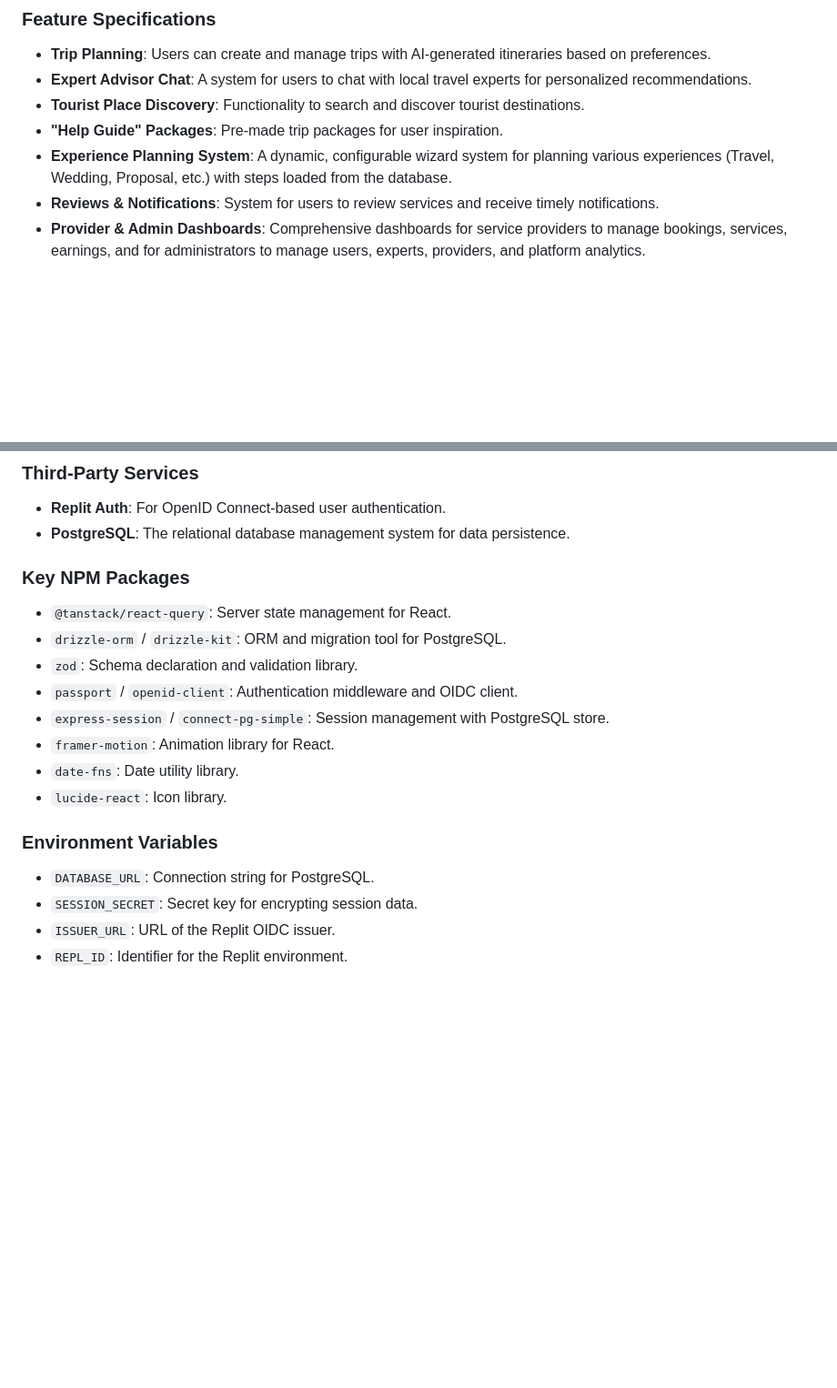
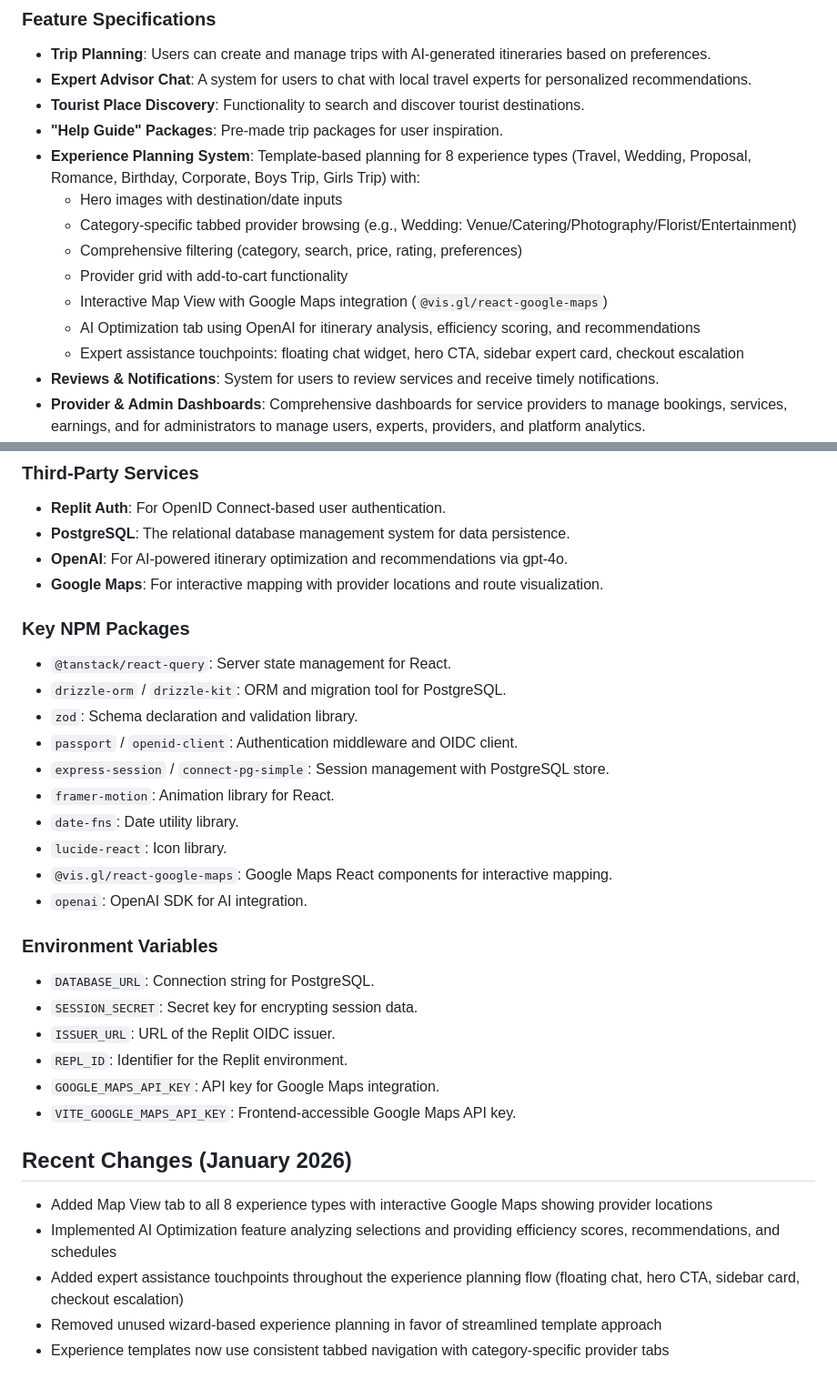
Before and after one commit to Nardo758/Traveloure-Platform, a Markdown page: replit.md, 2 parts joined by grey strips. Shown at 91% size. GitHub-like rendering; blank space fills up the shorter version.

Commit message:
Update planning system with AI and map features, removing old wizard
Streamline experience planning by replacing the wizard with template-based flows, integrating AI optimization via OpenAI, and adding interactive Google Maps for provider location visualization.

Replit-Commit-Author: Agent
Replit-Commit-Session-Id: ab51b2cc-ca7b-4492-8046-2104246080d9
Replit-Commit-Checkpoint-Type: full_checkpoint
Replit-Commit-Event-Id: c71d7fdb-504e-4c36-ba9c-82aa19852020
Replit-Commit-Screenshot-Url: https://storage.googleapis.com/screenshot-production-us-central1/796e6056-bc9f-472e-ba38-753fa8c7073d/ab51b2cc-ca7b-4492-8046-2104246080d9/UJL7N8b
Replit-Helium-Checkpoint-Created: true

```diff
--- a/replit.md
+++ b/replit.md
@@ -26,7 +26,14 @@ The application features a modern and responsive design using Tailwind CSS and s
 - **Expert Advisor Chat**: A system for users to chat with local travel experts for personalized recommendations.
 - **Tourist Place Discovery**: Functionality to search and discover tourist destinations.
 - **"Help Guide" Packages**: Pre-made trip packages for user inspiration.
-- **Experience Planning System**: A dynamic, configurable wizard system for planning various experiences (Travel, Wedding, Proposal, etc.) with steps loaded from the database.
+- **Experience Planning System**: Template-based planning for 8 experience types (Travel, Wedding, Proposal, Romance, Birthday, Corporate, Boys Trip, Girls Trip) with:
+  - Hero images with destination/date inputs
+  - Category-specific tabbed provider browsing (e.g., Wedding: Venue/Catering/Photography/Florist/Entertainment)
+  - Comprehensive filtering (category, search, price, rating, preferences)
+  - Provider grid with add-to-cart functionality
+  - Interactive Map View with Google Maps integration (`@vis.gl/react-google-maps`)
+  - AI Optimization tab using OpenAI for itinerary analysis, efficiency scoring, and recommendations
+  - Expert assistance touchpoints: floating chat widget, hero CTA, sidebar expert card, checkout escalation
 - **Reviews & Notifications**: System for users to review services and receive timely notifications.
 - **Provider & Admin Dashboards**: Comprehensive dashboards for service providers to manage bookings, services, earnings, and for administrators to manage users, experts, providers, and platform analytics.
 - **Executive Assistant (EA) Dashboard**: A specialized dashboard for managing multiple C-level executives, including calendar, travel, events, and AI assistance.
@@ -44,6 +51,8 @@ The application features a modern and responsive design using Tailwind CSS and s
 ### Third-Party Services
 - **Replit Auth**: For OpenID Connect-based user authentication.
 - **PostgreSQL**: The relational database management system for data persistence.
+- **OpenAI**: For AI-powered itinerary optimization and recommendations via gpt-4o.
+- **Google Maps**: For interactive mapping with provider locations and route visualization.
 
 ### Key NPM Packages
 - `@tanstack/react-query`: Server state management for React.
@@ -54,9 +63,20 @@ The application features a modern and responsive design using Tailwind CSS and s
 - `framer-motion`: Animation library for React.
 - `date-fns`: Date utility library.
 - `lucide-react`: Icon library.
+- `@vis.gl/react-google-maps`: Google Maps React components for interactive mapping.
+- `openai`: OpenAI SDK for AI integration.
 
 ### Environment Variables
 - `DATABASE_URL`: Connection string for PostgreSQL.
 - `SESSION_SECRET`: Secret key for encrypting session data.
 - `ISSUER_URL`: URL of the Replit OIDC issuer.
 - `REPL_ID`: Identifier for the Replit environment.
+- `GOOGLE_MAPS_API_KEY`: API key for Google Maps integration.
+- `VITE_GOOGLE_MAPS_API_KEY`: Frontend-accessible Google Maps API key.
+
+## Recent Changes (January 2026)
+- Added Map View tab to all 8 experience types with interactive Google Maps showing provider locations
+- Implemented AI Optimization feature analyzing selections and providing efficiency scores, recommendations, and schedules
+- Added expert assistance touchpoints throughout the experience planning flow (floating chat, hero CTA, sidebar card, checkout escalation)
+- Removed unused wizard-based experience planning in favor of streamlined template approach
+- Experience templates now use consistent tabbed navigation with category-specific provider tabs
```
